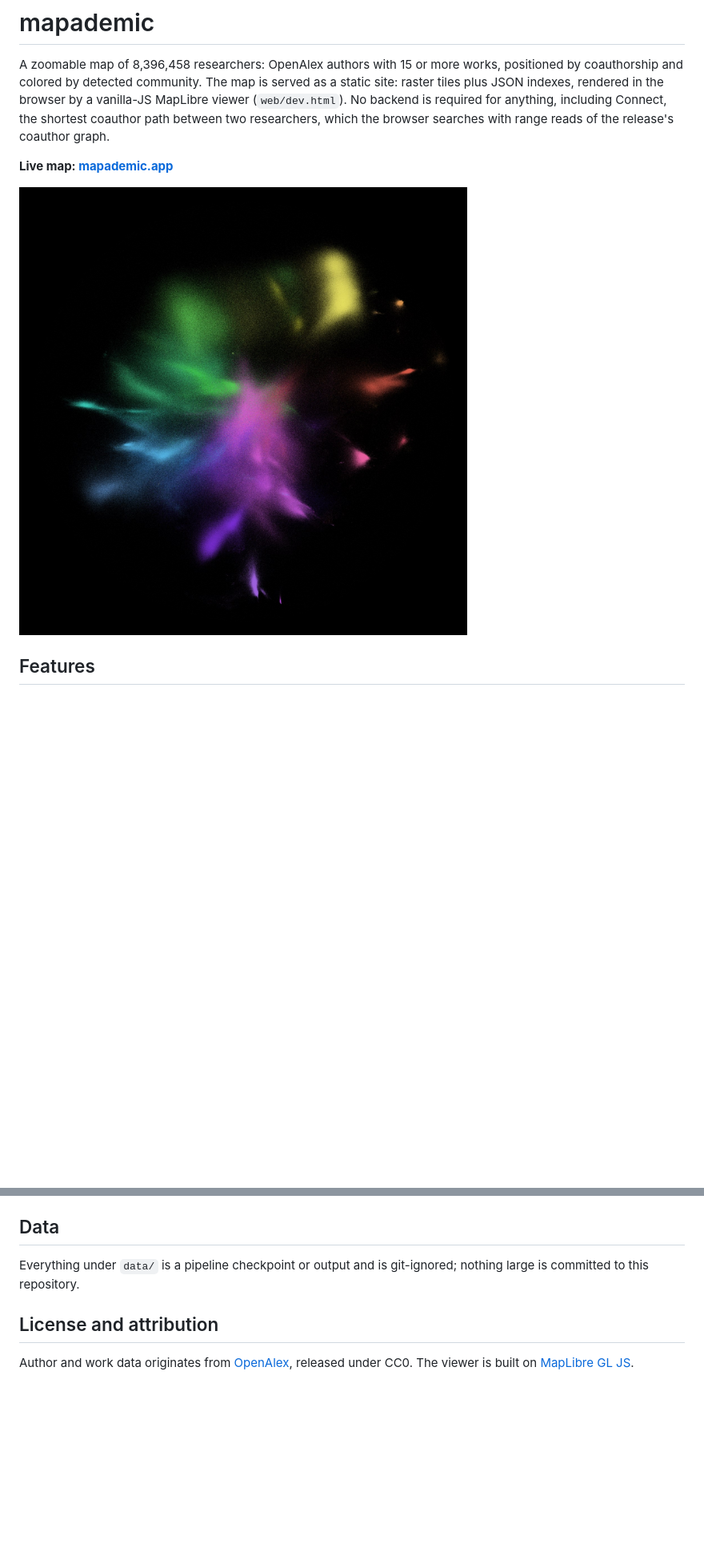
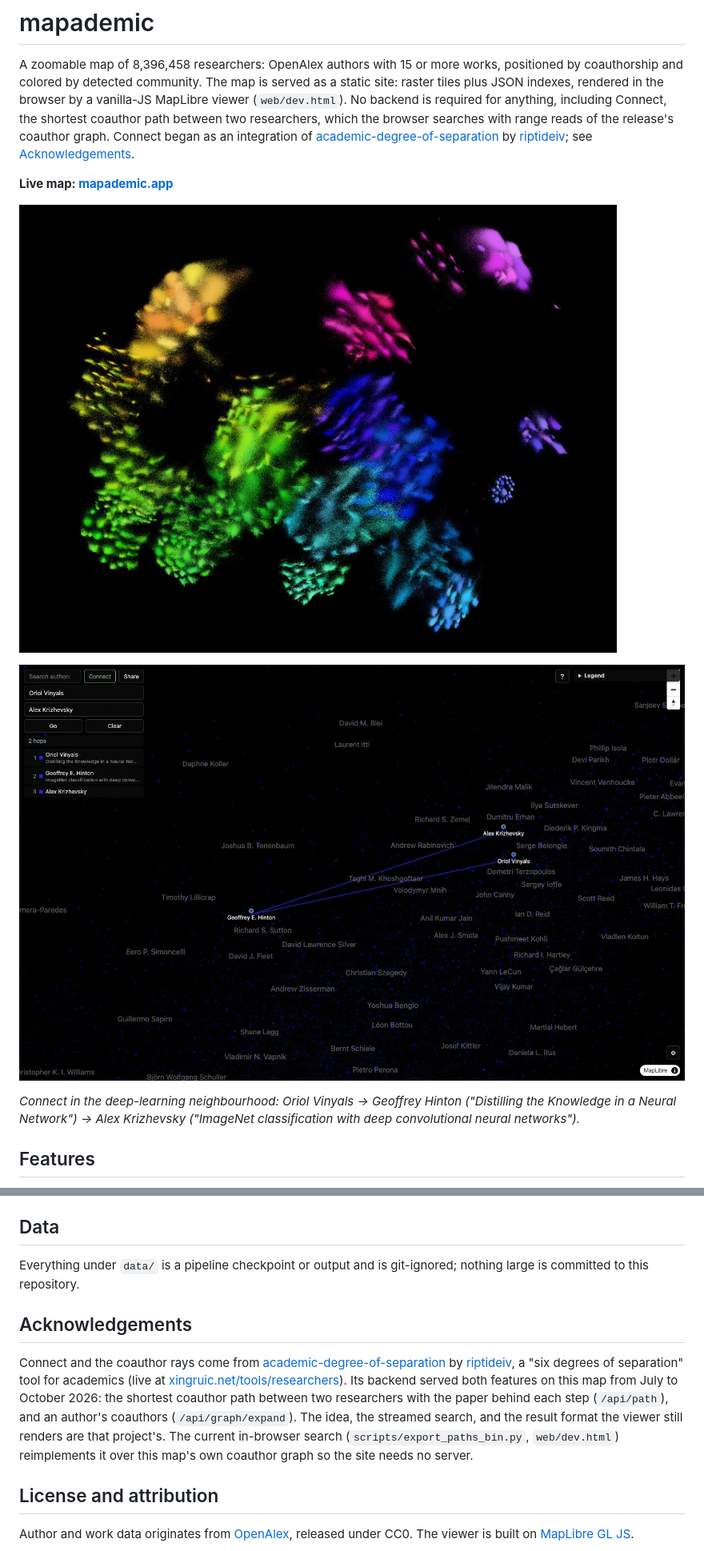
Before and after one commit to EG-xry/mapademic, a Markdown page: README.md, 2 parts joined by grey strips. Shown: that part at 80% size. Rendered like a GitHub page; pictures changed too: docs/connect.jpg (added), docs/map.jpg; blank space fills up the shorter version.

Commit message:
docs: new map images and credit for academic-degree-of-separation
docs/map.jpg is the 2026-09-23 map without dust; docs/connect.jpg shows
Connect from Oriol Vinyals to Alex Krizhevsky through Geoffrey Hinton. A new
Acknowledgements section credits riptideiv's academic-degree-of-separation,
whose backend served Connect and the coauthor rays from July to October 2026.

```diff
--- a/README.md
+++ b/README.md
@@ -6,11 +6,20 @@ is served as a static site: raster tiles plus JSON indexes, rendered in the
 browser by a vanilla-JS MapLibre viewer (`web/dev.html`). No backend is
 required for anything, including Connect, the shortest coauthor path between
 two researchers, which the browser searches with range reads of the
-release's coauthor graph.
+release's coauthor graph. Connect began as an integration of
+[academic-degree-of-separation](https://github.com/riptideiv/academic-degree-of-separation)
+by [riptideiv](https://github.com/riptideiv); see
+[Acknowledgements](#acknowledgements).
 
 **Live map: [mapademic.app](https://mapademic.app)**
 
-![The full map at zoom 4: communities colored by their position around the map center, brightness by author density](docs/map.jpg)
+![The whole map, without the dust of loosely connected authors: coauthorship communities colored by their position around the map center, each packed into sub-areas, brightness by author density](docs/map.jpg)
+
+![Connect in the deep-learning neighbourhood: Oriol Vinyals to Alex Krizhevsky through Geoffrey Hinton, each step labelled with a paper the two wrote together](docs/connect.jpg)
+
+*Connect in the deep-learning neighbourhood: Oriol Vinyals → Geoffrey Hinton
+("Distilling the Knowledge in a Neural Network") → Alex Krizhevsky ("ImageNet
+classification with deep convolutional neural networks").*
 
 ## Features
 
@@ -314,6 +324,21 @@ its own probes `localhost:8000`.
 Everything under `data/` is a pipeline checkpoint or output and is
 git-ignored; nothing large is committed to this repository.
 
+## Acknowledgements
+
+Connect and the coauthor rays come from
+[academic-degree-of-separation](https://github.com/riptideiv/academic-degree-of-separation)
+by [riptideiv](https://github.com/riptideiv), a "six degrees of separation"
+tool for academics (live at
+[xingruic.net/tools/researchers](https://www.xingruic.net/tools/researchers)).
+Its backend served both features on this map from July to October 2026: the
+shortest coauthor path between two researchers with the paper behind each
+step (`/api/path`), and an author's coauthors (`/api/graph/expand`). The idea,
+the streamed search, and the result format the viewer still renders are that
+project's. The current in-browser search (`scripts/export_paths_bin.py`,
+`web/dev.html`) reimplements it over this map's own coauthor graph so the
+site needs no server.
+
 ## License and attribution
 
 Author and work data originates from [OpenAlex](https://openalex.org),
```
Also changed, not shown: other parts of README.md (+2 -1 lines).
